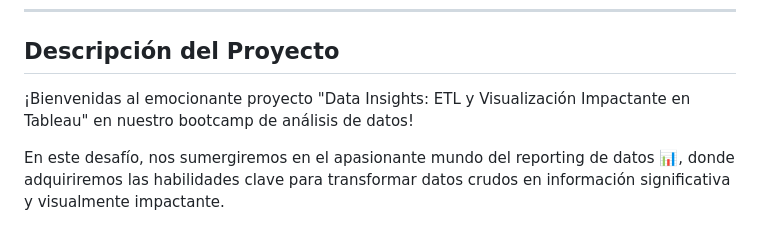
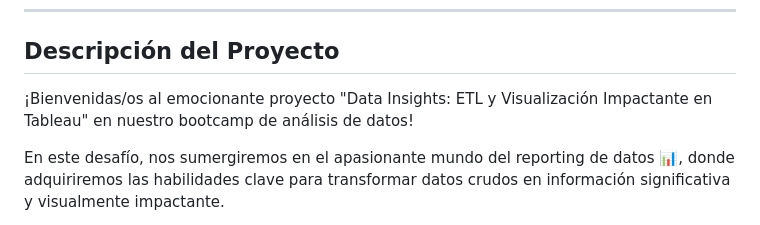
Before and after one commit to fernandaMarti/-proyect-da-H_modulo-4-Data_crunchers-team-3, a Markdown page: README.md, the part around the change. GitHub-like rendering.

Commit message:
Creo el primer README, versión 1. Falta logo de la empresa.

```diff
--- a/README.md
+++ b/README.md
@@ -4,7 +4,7 @@
 
 ## Descripción del Proyecto
 
-¡Bienvenidas al emocionante proyecto "Data Insights: ETL y Visualización Impactante en Tableau" en nuestro bootcamp de análisis de datos!
+¡Bienvenidas/os al emocionante proyecto "Data Insights: ETL y Visualización Impactante en Tableau" en nuestro bootcamp de análisis de datos!
 
 En este desafío, nos sumergiremos en el apasionante mundo del reporting de datos 📊, donde adquiriremos las habilidades clave para transformar datos crudos en información significativa y visualmente impactante.
 
```
